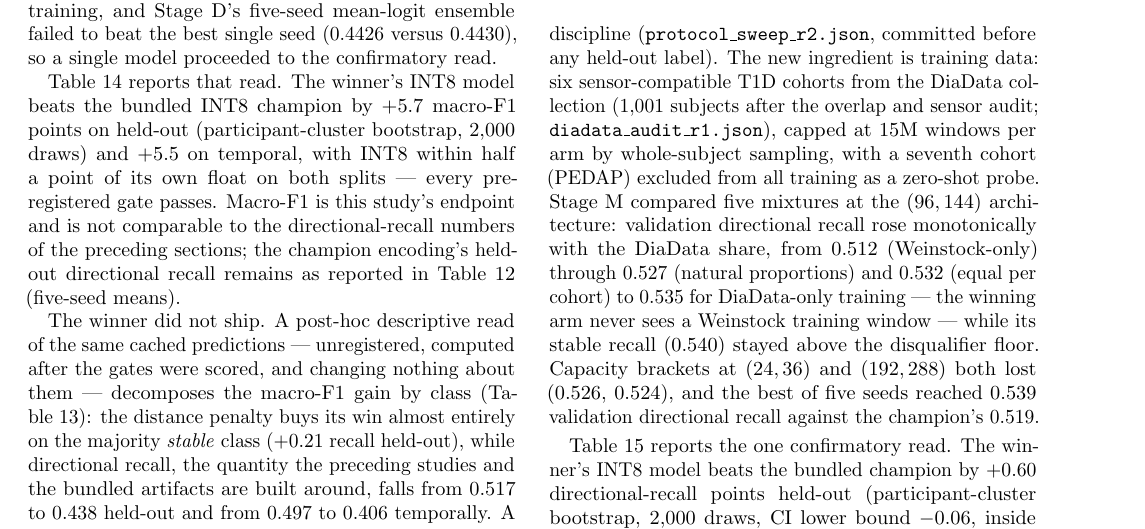
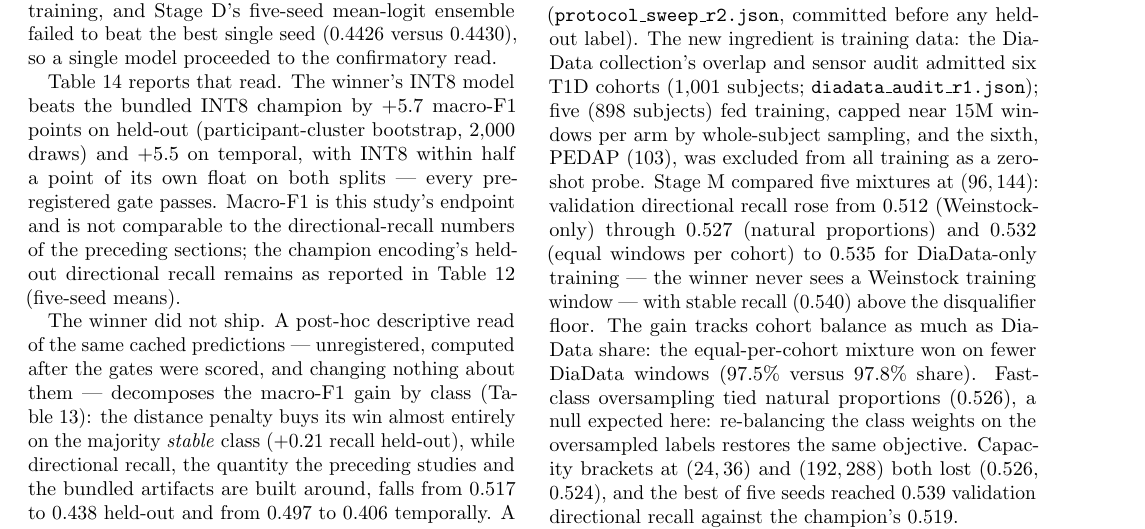
Before and after one commit to mohamedmenasy/GlucoEdge, a LaTeX paper (paper/main.tex): part of page 10 of 15, cut so that both start at the same text. Compiled offline with pdfLaTeX.

Commit message:
fix(review): r2 fix pass - paper cohort/mixture corrections, training provenance sidecars, published deviations
- paper: PEDAP is one of the six audited cohorts (training used five, 898
  subjects); drop the false monotonic-in-share claim (equal-per-cohort won
  on a lower DiaData share); state M4's oversampling null and why it is
  expected under re-balanced class weights
- accuracy_sweep_r2.json: per-arm train window counts, deviations block
  (post-freeze bootstrap-seed correction, retro-added provenance, M4 confound)
- _train_one now writes a per-checkpoint provenance sidecar
  (device/batch/windows/epochs/duration), with test

Co-Authored-By: Claude Fable 5 <noreply@anthropic.com>
Claude-Session: https://claude.ai/code/session_017Whs4R6VhCQNfVjbHo1ZGB

```diff
--- a/paper/main.tex
+++ b/paper/main.tex
@@ -1151,18 +1151,21 @@ Round one's lesson fixed round two's design: the endpoint is directional
 recall (the mean recall of the four non-stable classes), guarded by a
 stable-recall floor at both selection and confirmation, with the same
 one-read discipline (\texttt{protocol\_sweep\_r2.json}, committed before
-any held-out label). The new ingredient is training data: six
-sensor-compatible T1D cohorts from the DiaData collection (1{,}001
-subjects after the overlap and sensor audit;
-\texttt{diadata\_audit\_r1.json}), capped at 15M windows per arm by
-whole-subject sampling, with a seventh cohort (PEDAP) excluded from all
-training as a zero-shot probe. Stage~M compared five mixtures at the
-$(96,144)$ architecture: validation directional recall rose monotonically
-with the DiaData share, from 0.512 (Weinstock-only) through 0.527
-(natural proportions) and 0.532 (equal per cohort) to 0.535 for
-DiaData-only training --- the winning arm never sees a Weinstock training
-window --- while its stable recall (0.540) stayed above the disqualifier
-floor. Capacity brackets at $(24,36)$ and $(192,288)$ both lost
+any held-out label). The new ingredient is training data: the DiaData
+collection's overlap and sensor audit admitted six T1D cohorts (1{,}001
+subjects; \texttt{diadata\_audit\_r1.json}); five (898 subjects) fed
+training, capped near 15M windows per arm by whole-subject sampling,
+and the sixth, PEDAP (103), was excluded from all training as a
+zero-shot probe. Stage~M compared five mixtures at $(96,144)$:
+validation directional recall rose from 0.512 (Weinstock-only) through
+0.527 (natural proportions) and 0.532 (equal windows per cohort) to
+0.535 for DiaData-only training --- the winner never sees a Weinstock
+training window --- with stable recall (0.540) above the disqualifier
+floor. The gain tracks cohort balance as much as DiaData share: the
+equal-per-cohort mixture won on fewer DiaData windows (97.5\% versus
+97.8\% share). Fast-class oversampling tied natural proportions (0.526),
+a null expected here: re-balancing the class weights on the oversampled
+labels restores the same objective. Capacity brackets at $(24,36)$ and $(192,288)$ both lost
 (0.526, 0.524), and the best of five seeds reached 0.539 validation
 directional recall against the champion's 0.519.
 
```
Also changed, not shown: paper/main.pdf, 3 other files.
